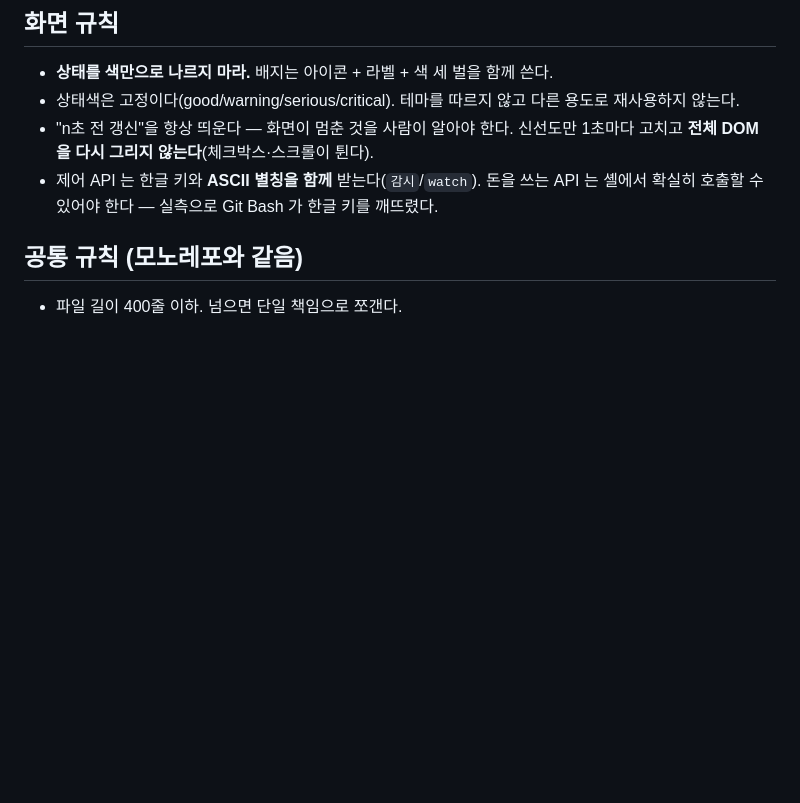
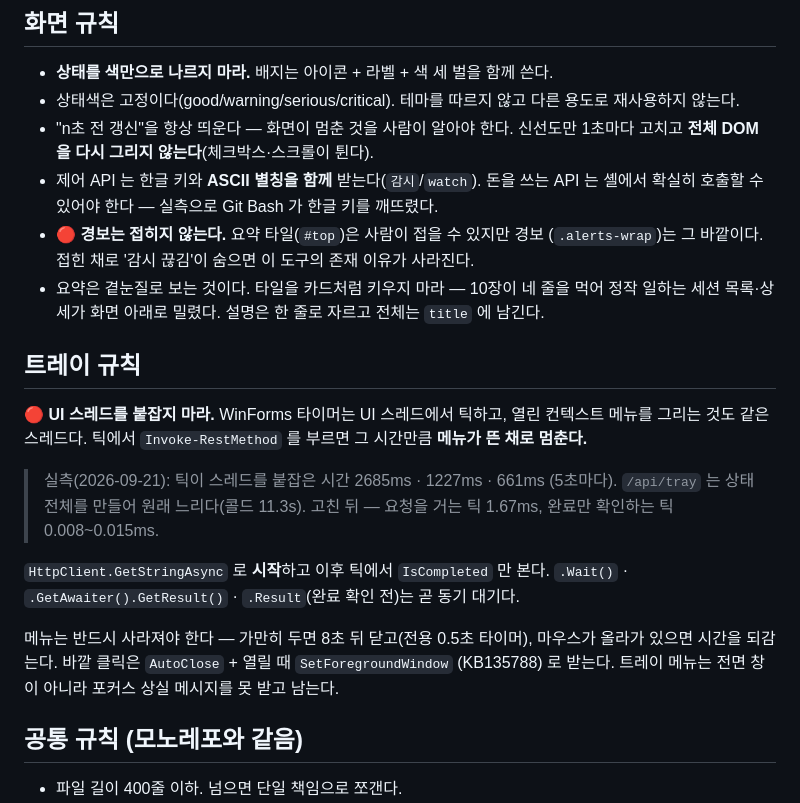
Before and after one commit to anthonyseon/RetrySession, a Markdown page: CLAUDE.md, the part around one of its changes. Drawn GitHub-style; blank space fills up the shorter version.

```diff
--- a/CLAUDE.md
+++ b/CLAUDE.md
@@ -164,6 +203,27 @@ schtasks /Query            → OS 예약 등록 여부
   신선도만 1초마다 고치고 **전체 DOM 을 다시 그리지 않는다**(체크박스·스크롤이 튄다).
 - 제어 API 는 한글 키와 **ASCII 별칭을 함께** 받는다(`감시`/`watch`).
   돈을 쓰는 API 는 셸에서 확실히 호출할 수 있어야 한다 — 실측으로 Git Bash 가 한글 키를 깨뜨렸다.
+- 🔴 **경보는 접히지 않는다.** 요약 타일(`#top`)은 사람이 접을 수 있지만 경보
+  (`.alerts-wrap`)는 그 바깥이다. 접힌 채로 '감시 끊김'이 숨으면 이 도구의 존재 이유가 사라진다.
+- 요약은 곁눈질로 보는 것이다. 타일을 카드처럼 키우지 마라 — 10장이 네 줄을 먹어
+  정작 일하는 세션 목록·상세가 화면 아래로 밀렸다. 설명은 한 줄로 자르고 전체는 `title` 에 남긴다.
+
+## 트레이 규칙
+
+🔴 **UI 스레드를 붙잡지 마라.** WinForms 타이머는 UI 스레드에서 틱하고, 열린 컨텍스트
+메뉴를 그리는 것도 같은 스레드다. 틱에서 `Invoke-RestMethod` 를 부르면 그 시간만큼
+**메뉴가 뜬 채로 멈춘다.**
+
+> 실측(2026-09-21): 틱이 스레드를 붙잡은 시간 2685ms · 1227ms · 661ms (5초마다).
+> `/api/tray` 는 상태 전체를 만들어 원래 느리다(콜드 11.3s).
+> 고친 뒤 — 요청을 거는 틱 1.67ms, 완료만 확인하는 틱 0.008~0.015ms.
+
+`HttpClient.GetStringAsync` 로 **시작**하고 이후 틱에서 `IsCompleted` 만 본다.
+`.Wait()` · `.GetAwaiter().GetResult()` · `.Result`(완료 확인 전)는 곧 동기 대기다.
+
+메뉴는 반드시 사라져야 한다 — 가만히 두면 8초 뒤 닫고(전용 0.5초 타이머), 마우스가
+올라가 있으면 시간을 되감는다. 바깥 클릭은 `AutoClose` + 열릴 때 `SetForegroundWindow`
+(KB135788) 로 받는다. 트레이 메뉴는 전면 창이 아니라 포커스 상실 메시지를 못 받고 남는다.
 
 ## 공통 규칙 (모노레포와 같음)
 
```
Also changed, not shown: other parts of CLAUDE.md (+40 -1 lines), 1 other file.
